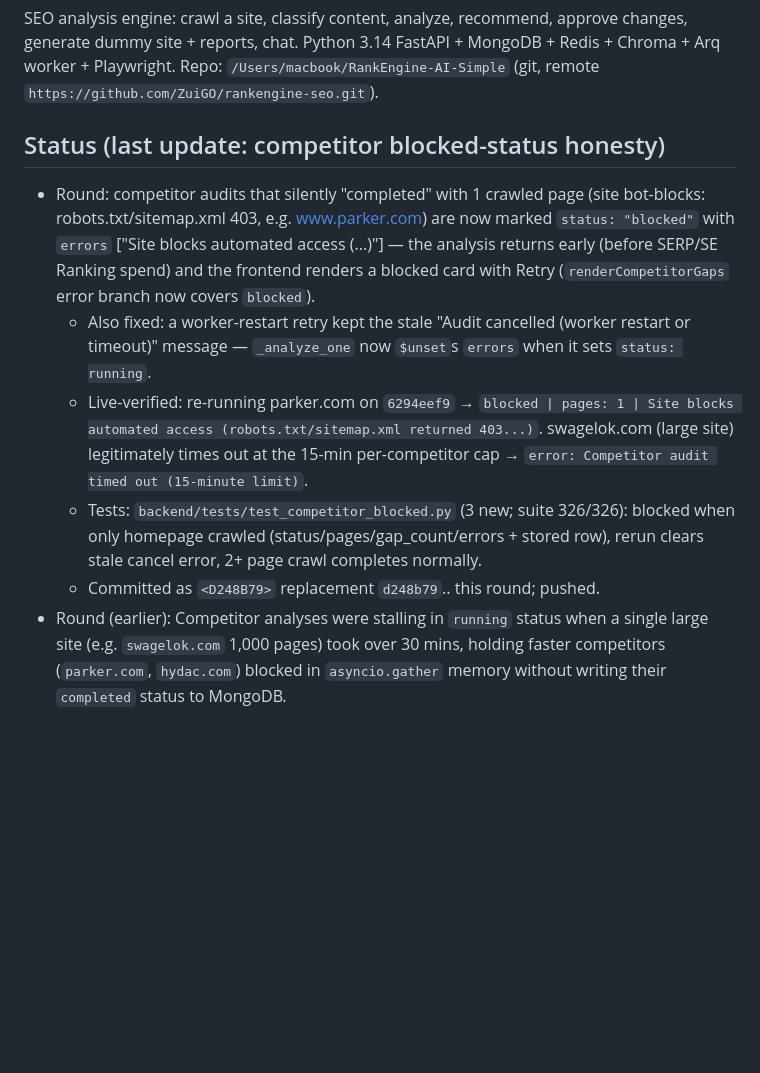
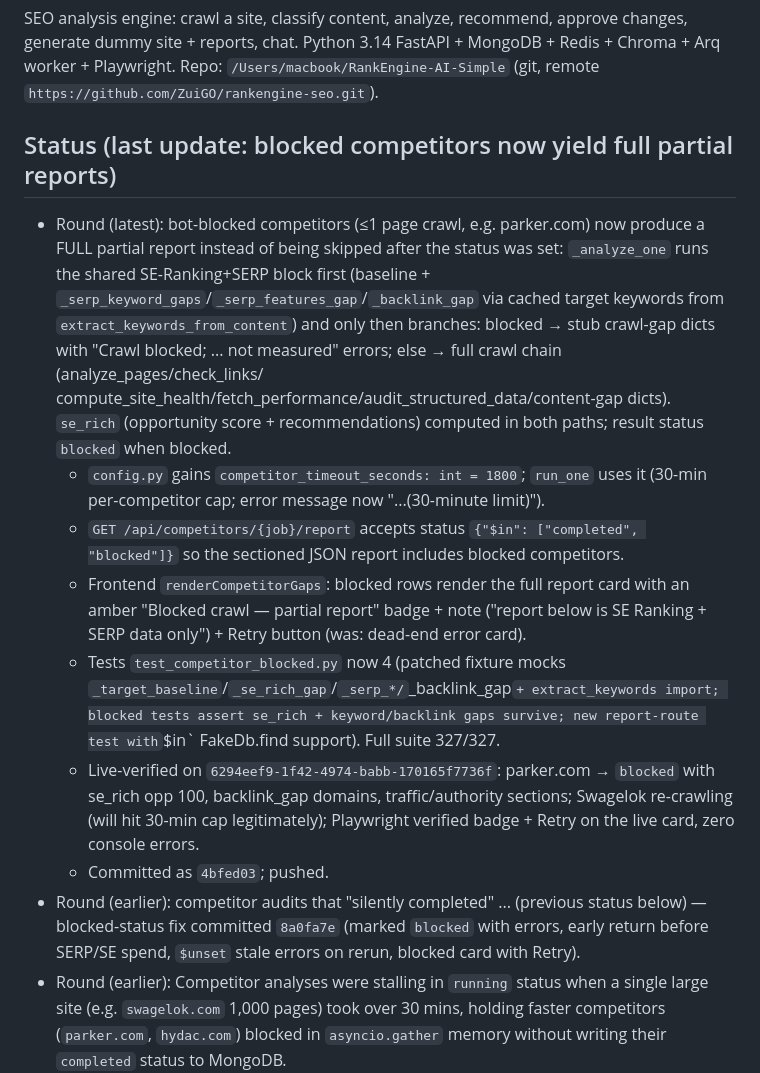
Before and after one commit to ZuiGO/rankengine-seo, a Markdown page: AGENTS.md, the part around the change. GitHub-like rendering; blank space fills up the shorter version.

Commit message:
AGENTS.md: blocked-competitor partial report round (4bfed03 recap)

```diff
--- a/AGENTS.md
+++ b/AGENTS.md
@@ -10,24 +10,42 @@ approve changes, generate dummy site + reports, chat. Python 3.14 FastAPI +
 MongoDB + Redis + Chroma + Arq worker + Playwright. Repo:
 `/Users/macbook/RankEngine-AI-Simple` (git, remote `https://github.com/ZuiGO/rankengine-seo.git`).
 
-## Status (last update: competitor blocked-status honesty)
-- Round: competitor audits that silently "completed" with 1 crawled page (site
-  bot-blocks: robots.txt/sitemap.xml 403, e.g. www.parker.com) are now marked
-  `status: "blocked"` with `errors` ["Site blocks automated access (...)"] —
-  the analysis returns early (before SERP/SE Ranking spend) and the frontend
-  renders a blocked card with Retry (`renderCompetitorGaps` error branch now
-  covers `blocked`).
-  - Also fixed: a worker-restart retry kept the stale "Audit cancelled
-    (worker restart or timeout)" message — `_analyze_one` now `$unset`s
-    `errors` when it sets `status: running`.
-  - Live-verified: re-running parker.com on `6294eef9` → `blocked | pages: 1 |
-    Site blocks automated access (robots.txt/sitemap.xml returned 403...)`.
-    swagelok.com (large site) legitimately times out at the 15-min
-    per-competitor cap → `error: Competitor audit timed out (15-minute limit)`.
-  - Tests: `backend/tests/test_competitor_blocked.py` (3 new; suite 326/326):
-    blocked when only homepage crawled (status/pages/gap_count/errors + stored
-    row), rerun clears stale cancel error, 2+ page crawl completes normally.
-  - Committed as `<D248B79>` replacement `d248b79`.. this round; pushed.
+## Status (last update: blocked competitors now yield full partial reports)
+- Round (latest): bot-blocked competitors (≤1 page crawl, e.g. parker.com)
+  now produce a FULL partial report instead of being skipped after the
+  status was set: `_analyze_one` runs the shared SE-Ranking+SERP block first
+  (baseline + `_serp_keyword_gaps`/`_serp_features_gap`/`_backlink_gap` via
+  cached target keywords from `extract_keywords_from_content`) and only then
+  branches: blocked → stub crawl-gap dicts with "Crawl blocked; ... not
+  measured" errors; else → full crawl chain (analyze_pages/check_links/
+  compute_site_health/fetch_performance/audit_structured_data/content-gap
+  dicts). `se_rich` (opportunity score + recommendations) computed in both
+  paths; result status `blocked` when blocked.
+  - `config.py` gains `competitor_timeout_seconds: int = 1800`; `run_one`
+    uses it (30-min per-competitor cap; error message now "...(30-minute
+    limit)").
+  - `GET /api/competitors/{job}/report` accepts status `{"$in":
+    ["completed", "blocked"]}` so the sectioned JSON report includes blocked
+    competitors.
+  - Frontend `renderCompetitorGaps`: blocked rows render the full report card
+    with an amber "Blocked crawl — partial report" badge + note ("report
+    below is SE Ranking + SERP data only") + Retry button (was: dead-end
+    error card).
+  - Tests `test_competitor_blocked.py` now 4 (patched fixture mocks
+    `_target_baseline`/`_se_rich_gap`/`_serp_*/`_backlink_gap` +
+    extract_keywords import; blocked tests assert se_rich + keyword/backlink
+    gaps survive; new report-route test with `$in` FakeDb.find support).
+    Full suite 327/327.
+  - Live-verified on `6294eef9-1f42-4974-babb-170165f7736f`: parker.com →
+    `blocked` with se_rich opp 100, backlink_gap domains, traffic/authority
+    sections; Swagelok re-crawling (will hit 30-min cap legitimately);
+    Playwright verified badge + Retry on the live card, zero console
+    errors.
+  - Committed as `4bfed03`; pushed.
+- Round (earlier): competitor audits that "silently completed" ... (previous
+  status below) — blocked-status fix committed `8a0fa7e` (marked `blocked`
+  with errors, early return before SERP/SE spend, `$unset` stale errors on
+  rerun, blocked card with Retry).
 - Round (earlier): Competitor analyses were stalling in `running` status when a single large site (e.g. `swagelok.com` 1,000 pages) took over 30 mins, holding faster competitors (`parker.com`, `hydac.com`) blocked in `asyncio.gather` memory without writing their `completed` status to MongoDB.
   - Fix 1 (Incremental Persistence): `_analyze_one` and `run_one` now immediately persist each competitor's completed result to MongoDB as soon as it finishes, allowing frontend polling to surface completed competitors immediately.
   - Fix 2 (15-min Per-Competitor Timeout): Wrapped `_analyze_one` calls in `asyncio.wait_for(..., timeout=900)`. If a competitor exceeds 15 minutes, it is cleanly saved with `status: "error"` without blocking the rest of the batch.
```
